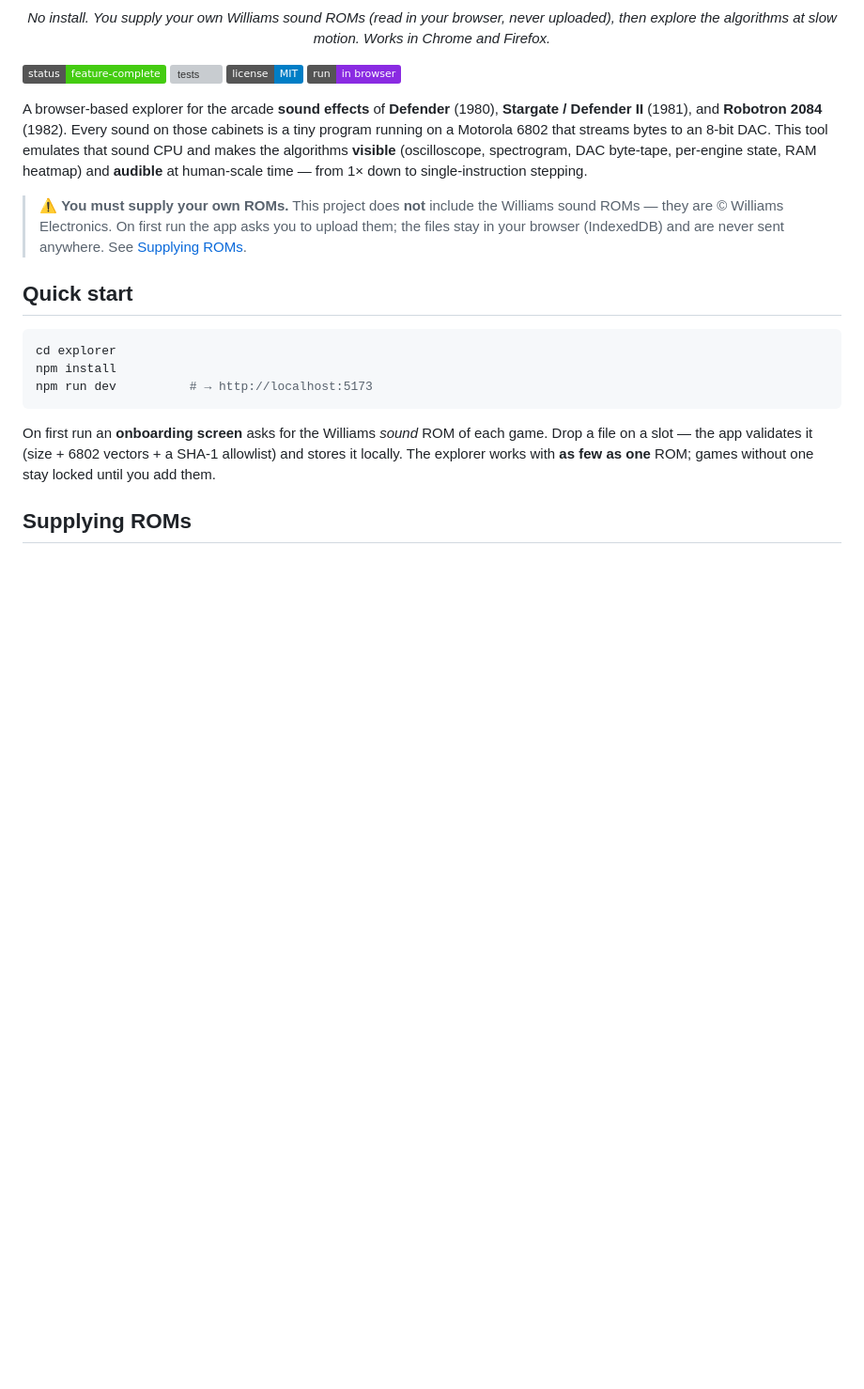
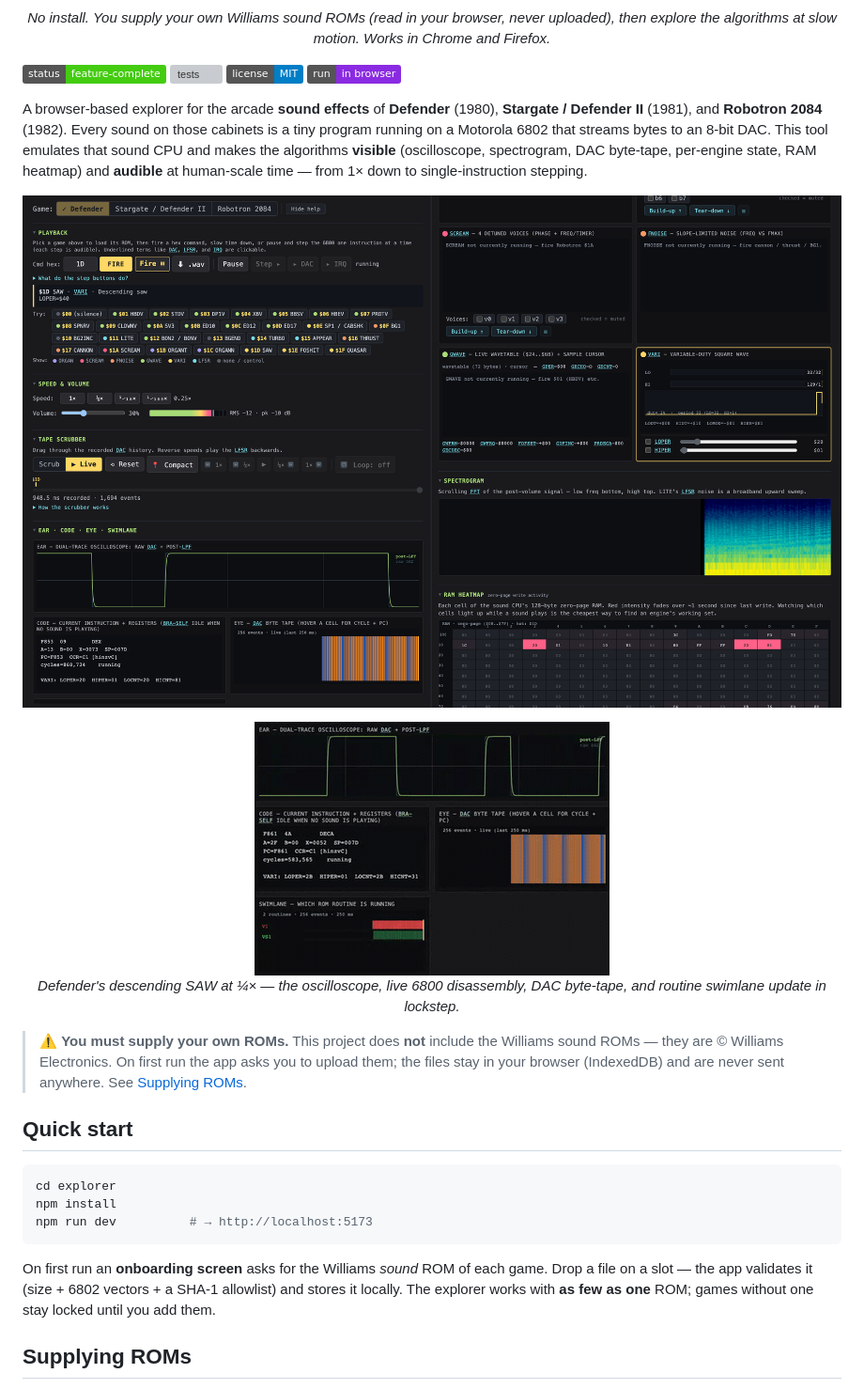
Before and after one commit to mbackschat/williams-sound-explorer, a Markdown page: README.md, the part around the change. Shown: that part at 94% size. Drawn GitHub-style; pictures changed too: docs/img/readme/demo.gif (added), docs/img/readme/hero.png (added); badges without logos; blank space fills up the shorter version; grey boxes are pictures that could not be loaded.

Commit message:
Add Playwright capture tooling + README hero/GIF
Local maintainer tool: drives the dev server's user-supplied ROMs and emits only PNG/GIF (never ROM bytes), so it stays copyright-clean and off CI.

```diff
--- a/README.md
+++ b/README.md
@@ -22,6 +22,15 @@ those cabinets is a tiny program running on a Motorola 6802 that streams bytes t
 an 8-bit DAC. This tool emulates that sound CPU and makes the algorithms **visible**
 (oscilloscope, spectrogram, DAC byte-tape, per-engine state, RAM heatmap) and
 **audible** at human-scale time — from 1× down to single-instruction stepping.
+
+<p align="center">
+  <img alt="The Williams Sound Explorer running Defender's SAW: two-column layout with playback controls and the live grid on the left; engine views, spectrogram, and RAM heatmap on the right" src="docs/img/readme/hero.png" width="100%">
+</p>
+
+<p align="center">
+  <img alt="Slow-motion playback: the oscilloscope, 6800 disassembly, DAC byte-tape, and routine swimlane animating together" src="docs/img/readme/demo.gif" width="378"><br>
+  <em>Defender's descending SAW at ¼× — the oscilloscope, live 6800 disassembly, DAC byte-tape, and routine swimlane update in lockstep.</em>
+</p>
 
 > ⚠️ **You must supply your own ROMs.** This project does **not** include the
 > Williams sound ROMs — they are © Williams Electronics. On first run the app
```
Also changed, not shown: docs/web-capture.md (added, +203 -0 lines), docs/img/manual/tut-02-slowmo-lfsr.png (added), 6 other files.
